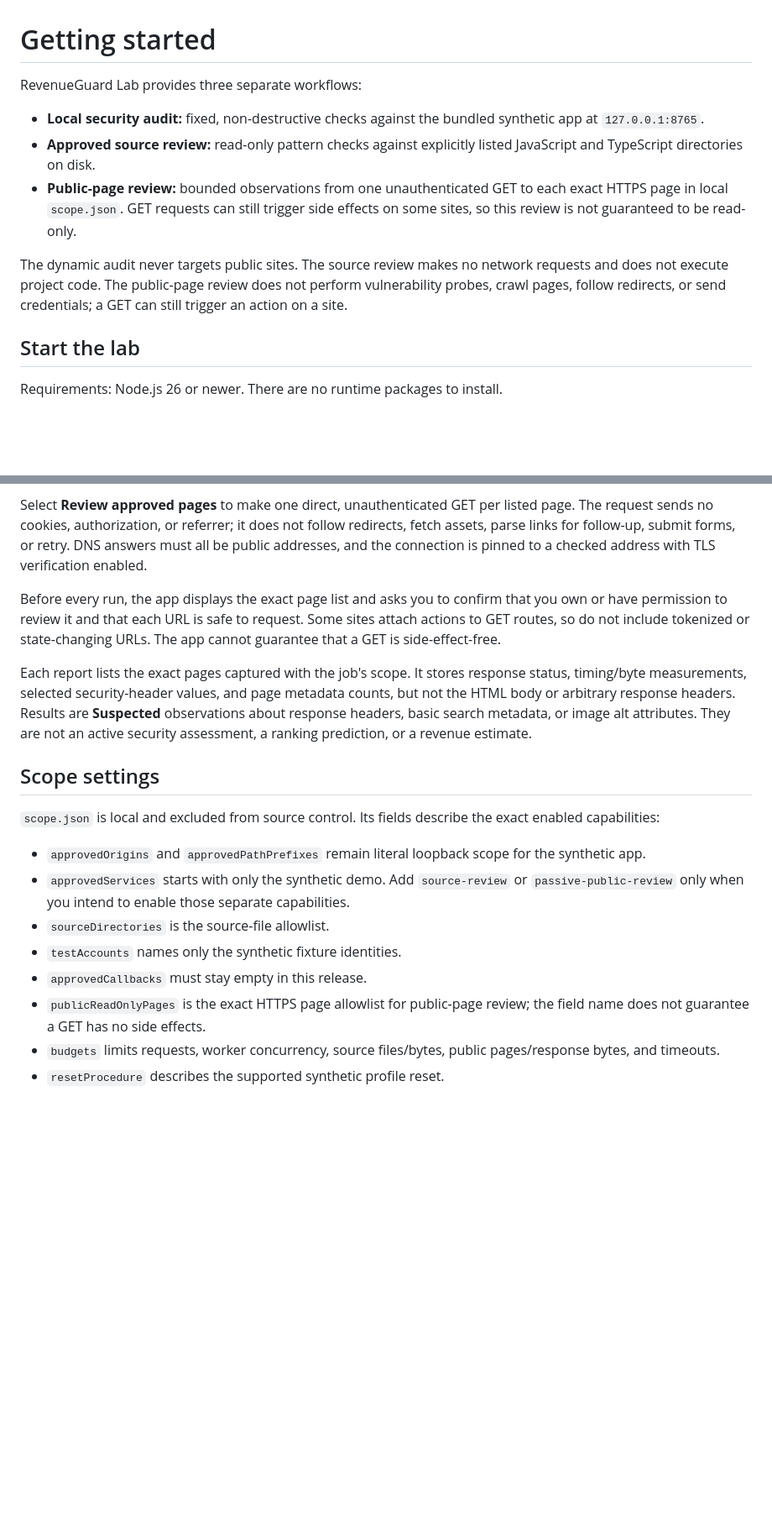
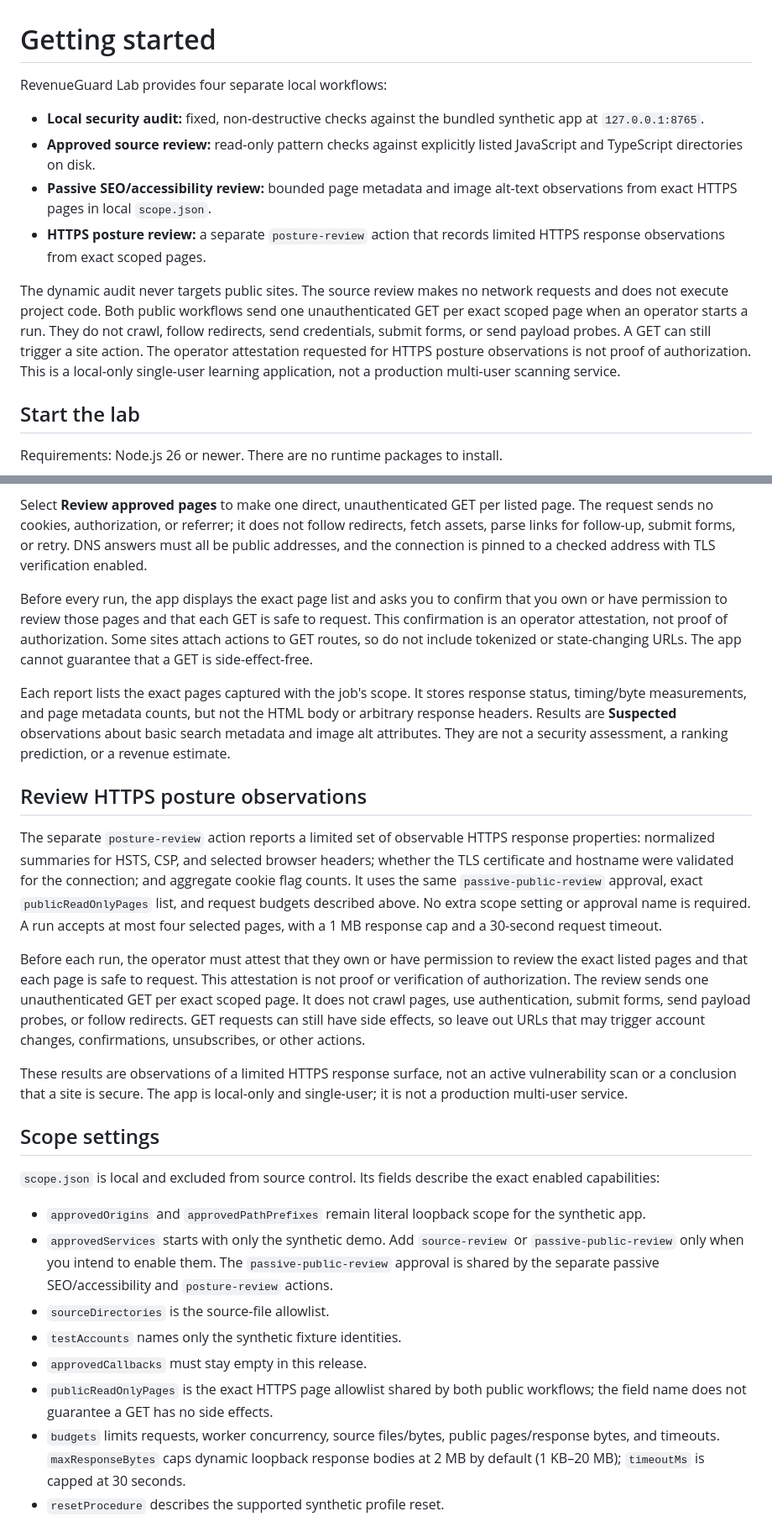
Before and after one commit to robialexz/Website-hacking-, a Markdown page: docs/getting-started.md, 2 parts joined by grey strips. Shown at 84% size. Drawn GitHub-style; blank space fills up the shorter version.

Commit message:
Explain posture attestation and request outcomes

```diff
--- a/docs/getting-started.md
+++ b/docs/getting-started.md
@@ -1,12 +1,13 @@
 # Getting started
 
-RevenueGuard Lab provides three separate workflows:
+RevenueGuard Lab provides four separate local workflows:
 
 - **Local security audit:** fixed, non-destructive checks against the bundled synthetic app at `127.0.0.1:8765`.
 - **Approved source review:** read-only pattern checks against explicitly listed JavaScript and TypeScript directories on disk.
-- **Public-page review:** bounded observations from one unauthenticated GET to each exact HTTPS page in local `scope.json`. GET requests can still trigger side effects on some sites, so this review is not guaranteed to be read-only.
+- **Passive SEO/accessibility review:** bounded page metadata and image alt-text observations from exact HTTPS pages in local `scope.json`.
+- **HTTPS posture review:** a separate `posture-review` action that records limited HTTPS response observations from exact scoped pages.
 
-The dynamic audit never targets public sites. The source review makes no network requests and does not execute project code. The public-page review does not perform vulnerability probes, crawl pages, follow redirects, or send credentials; a GET can still trigger an action on a site.
+The dynamic audit never targets public sites. The source review makes no network requests and does not execute project code. Both public workflows send one unauthenticated GET per exact scoped page when an operator starts a run. They do not crawl, follow redirects, send credentials, submit forms, or send payload probes. A GET can still trigger a site action. The operator attestation requested for HTTPS posture observations is not proof of authorization. This is a local-only single-user learning application, not a production multi-user scanning service.
 
 ## Start the lab
 
@@ -64,21 +65,29 @@ Do not include a query string, fragment, credentials, or a nondefault port. The
 
 Select **Review approved pages** to make one direct, unauthenticated GET per listed page. The request sends no cookies, authorization, or referrer; it does not follow redirects, fetch assets, parse links for follow-up, submit forms, or retry. DNS answers must all be public addresses, and the connection is pinned to a checked address with TLS verification enabled.
 
-Before every run, the app displays the exact page list and asks you to confirm that you own or have permission to review it and that each URL is safe to request. Some sites attach actions to GET routes, so do not include tokenized or state-changing URLs. The app cannot guarantee that a GET is side-effect-free.
+Before every run, the app displays the exact page list and asks you to confirm that you own or have permission to review those pages and that each GET is safe to request. This confirmation is an operator attestation, not proof of authorization. Some sites attach actions to GET routes, so do not include tokenized or state-changing URLs. The app cannot guarantee that a GET is side-effect-free.
 
-Each report lists the exact pages captured with the job's scope. It stores response status, timing/byte measurements, selected security-header values, and page metadata counts, but not the HTML body or arbitrary response headers. Results are **Suspected** observations about response headers, basic search metadata, or image alt attributes. They are not an active security assessment, a ranking prediction, or a revenue estimate.
+Each report lists the exact pages captured with the job's scope. It stores response status, timing/byte measurements, and page metadata counts, but not the HTML body or arbitrary response headers. Results are **Suspected** observations about basic search metadata and image alt attributes. They are not a security assessment, a ranking prediction, or a revenue estimate.
+
+## Review HTTPS posture observations
+
+The separate `posture-review` action reports a limited set of observable HTTPS response properties: normalized summaries for HSTS, CSP, and selected browser headers; whether the TLS certificate and hostname were validated for the connection; and aggregate cookie flag counts. It uses the same `passive-public-review` approval, exact `publicReadOnlyPages` list, and request budgets described above. No extra scope setting or approval name is required. A run accepts at most four selected pages, with a 1 MB response cap and a 30-second request timeout.
+
+Before each run, the operator must attest that they own or have permission to review the exact listed pages and that each page is safe to request. This attestation is not proof or verification of authorization. The review sends one unauthenticated GET per exact scoped page. It does not crawl pages, use authentication, submit forms, send payload probes, or follow redirects. GET requests can still have side effects, so leave out URLs that may trigger account changes, confirmations, unsubscribes, or other actions.
+
+These results are observations of a limited HTTPS response surface, not an active vulnerability scan or a conclusion that a site is secure. The app is local-only and single-user; it is not a production multi-user service.
 
 ## Scope settings
 
 `scope.json` is local and excluded from source control. Its fields describe the exact enabled capabilities:
 
 - `approvedOrigins` and `approvedPathPrefixes` remain literal loopback scope for the synthetic app.
-- `approvedServices` starts with only the synthetic demo. Add `source-review` or `passive-public-review` only when you intend to enable those separate capabilities.
+- `approvedServices` starts with only the synthetic demo. Add `source-review` or `passive-public-review` only when you intend to enable them. The `passive-public-review` approval is shared by the separate passive SEO/accessibility and `posture-review` actions.
 - `sourceDirectories` is the source-file allowlist.
 - `testAccounts` names only the synthetic fixture identities.
 - `approvedCallbacks` must stay empty in this release.
-- `publicReadOnlyPages` is the exact HTTPS page allowlist for public-page review; the field name does not guarantee a GET has no side effects.
-- `budgets` limits requests, worker concurrency, source files/bytes, public pages/response bytes, and timeouts.
+- `publicReadOnlyPages` is the exact HTTPS page allowlist shared by both public workflows; the field name does not guarantee a GET has no side effects.
+- `budgets` limits requests, worker concurrency, source files/bytes, public pages/response bytes, and timeouts. `maxResponseBytes` caps dynamic loopback response bodies at 2 MB by default (1 KB–20 MB); `timeoutMs` is capped at 30 seconds.
 - `resetProcedure` describes the supported synthetic profile reset.
 
 Older generated scope files preserve their existing `approvedServices` list and get safe in-memory defaults for newer budgets and an empty `publicReadOnlyPages` list. Existing origins, paths, and source directories are preserved. Interrupted jobs are marked failed after restart and are not replayed automatically. Restart the app after editing this file.
```
Also changed, not shown: other parts of docs/getting-started.md (+1 -1 lines).
